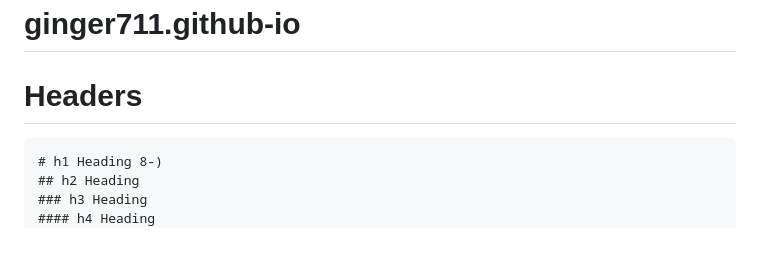
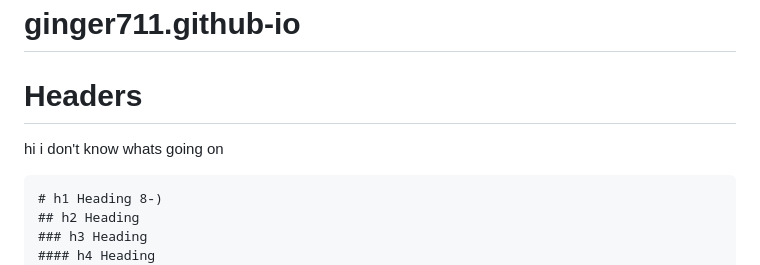
Before and after one commit to ginger711/ginger711.github-io, a Markdown page: README.md, the part around the change. GitHub-like rendering; blank space fills up the shorter version.

````diff
--- a/README.md
+++ b/README.md
@@ -1,6 +1,7 @@
 # ginger711.github-io
 
 # Headers
+hi i don't know whats going on
 
 ```
 # h1 Heading 8-)
````
